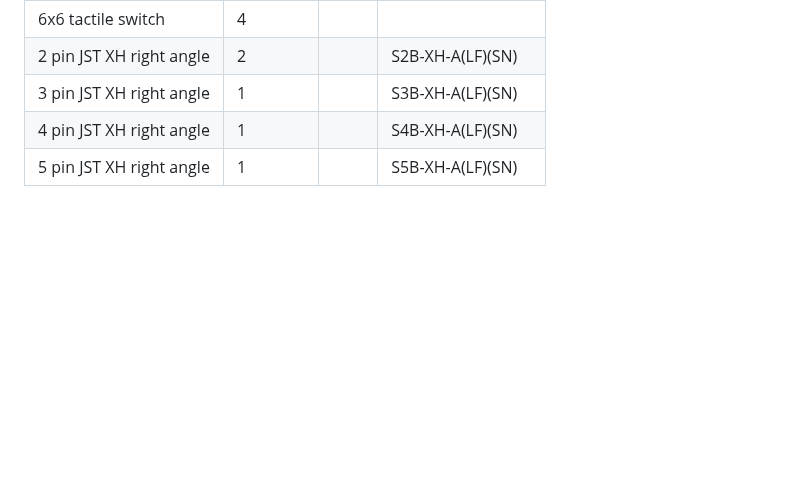
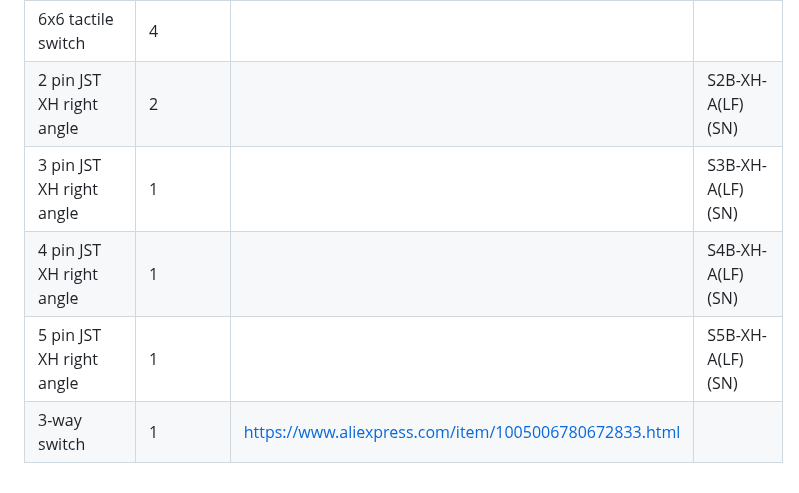
Before and after one commit to TemuWolverine/Jazzette, a Markdown page: README.MD, the part around one of its changes. Drawn GitHub-style; blank space fills up the shorter version.

```diff
--- a/README.MD
+++ b/README.MD
@@ -13,7 +25,8 @@
 | 480ohm resistor    | 1 |       | 0803 SMD package |
 | 0.1uF capacitor    | 3 |       | 0803 SMD package |
 | 6x6 tactile switch    | 4  |       |
-| 2 pin JST XH right angle | 2 |       | S2B-XH-A(LF)(SN) |
-| 3 pin JST XH right angle | 1 |       | S3B-XH-A(LF)(SN) |
-| 4 pin JST XH right angle | 1 |       | S4B-XH-A(LF)(SN) |
-| 5 pin JST XH right angle | 1 |       | S5B-XH-A(LF)(SN) |
+| 2 pin JST XH right angle | 2 |       | S2B-XH-A(LF)(SN) ||
+| 3 pin JST XH right angle | 1 |       | S3B-XH-A(LF)(SN) ||
+| 4 pin JST XH right angle | 1 |       | S4B-XH-A(LF)(SN) ||
+| 5 pin JST XH right angle | 1 |       | S5B-XH-A(LF)(SN) ||
+| 3-way switch | 1 | https://www.aliexpress.com/item/1005006780672833.html ||
```
Also changed, not shown: other parts of README.MD (+20 -8 lines), images/nerdsniped.png (added), images/previewrender.png (added).
